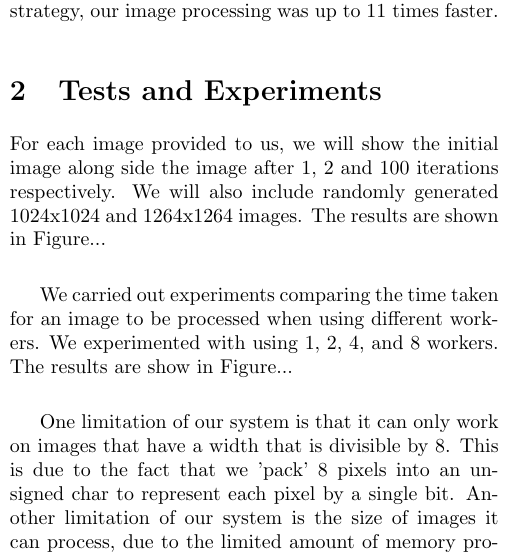
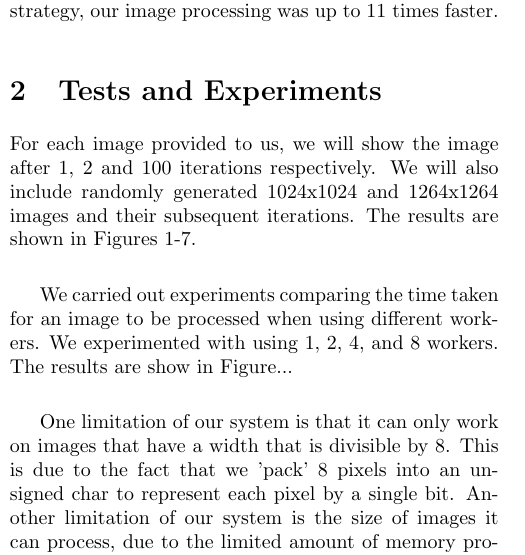
Before and after one commit to harrywaugh/UOB_GameofLife, a LaTeX document (report/report.tex): part of one column of page 1 of 3, cut so that both start at the same text. Compiled offline with pdfLaTeX.

```diff
--- a/report/report.tex
+++ b/report/report.tex
@@ -66,9 +66,9 @@
 
 % Create a new section.
 \section{Tests and Experiments}
-For each image provided to us, we will show the initial image along side the image after 1, 2 and 100
-iterations respectively. We will also include randomly generated 1024x1024 and 1264x1264 images. The
-results are shown in Figure...
+For each image provided to us, we will show the image after 1, 2 and 100
+iterations respectively. We will also include randomly generated 1024x1024 and 1264x1264 images and their
+subsequent iterations. The results are shown in Figures 1-7.
 
 \vspace{5mm}
 
```
Also changed, not shown: report/report.pdf, report/report.tex (7 more changed lines), 1 other file.
